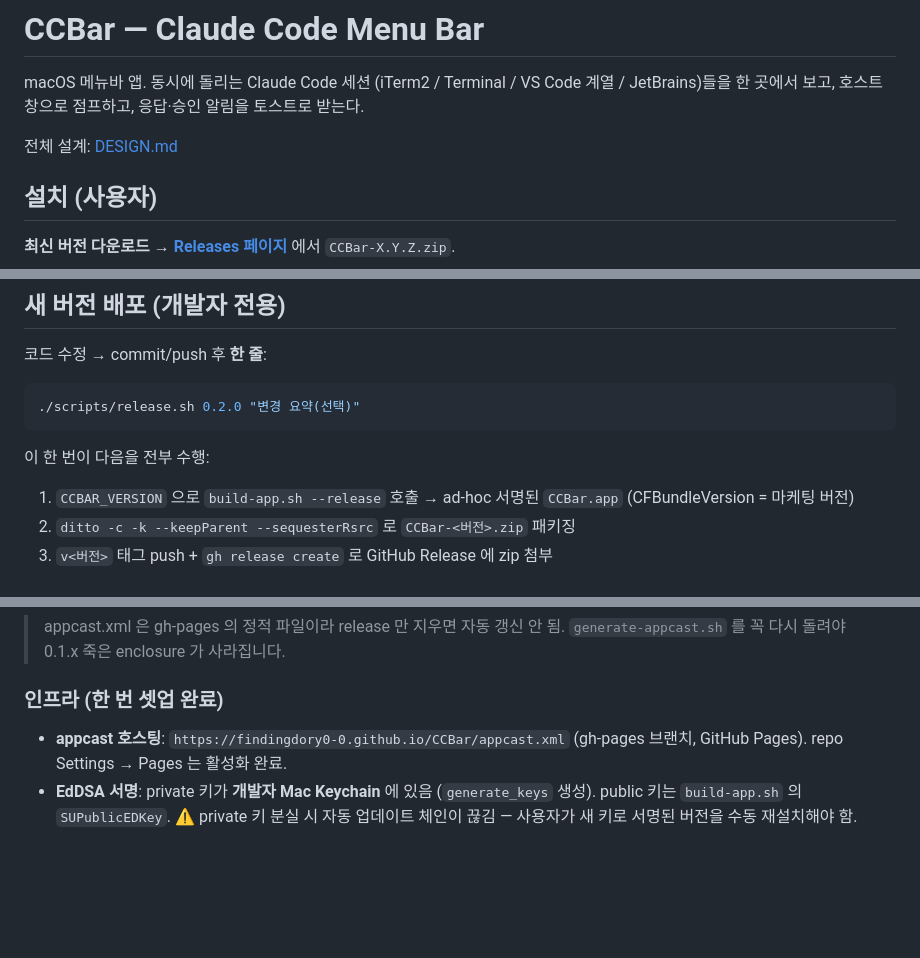
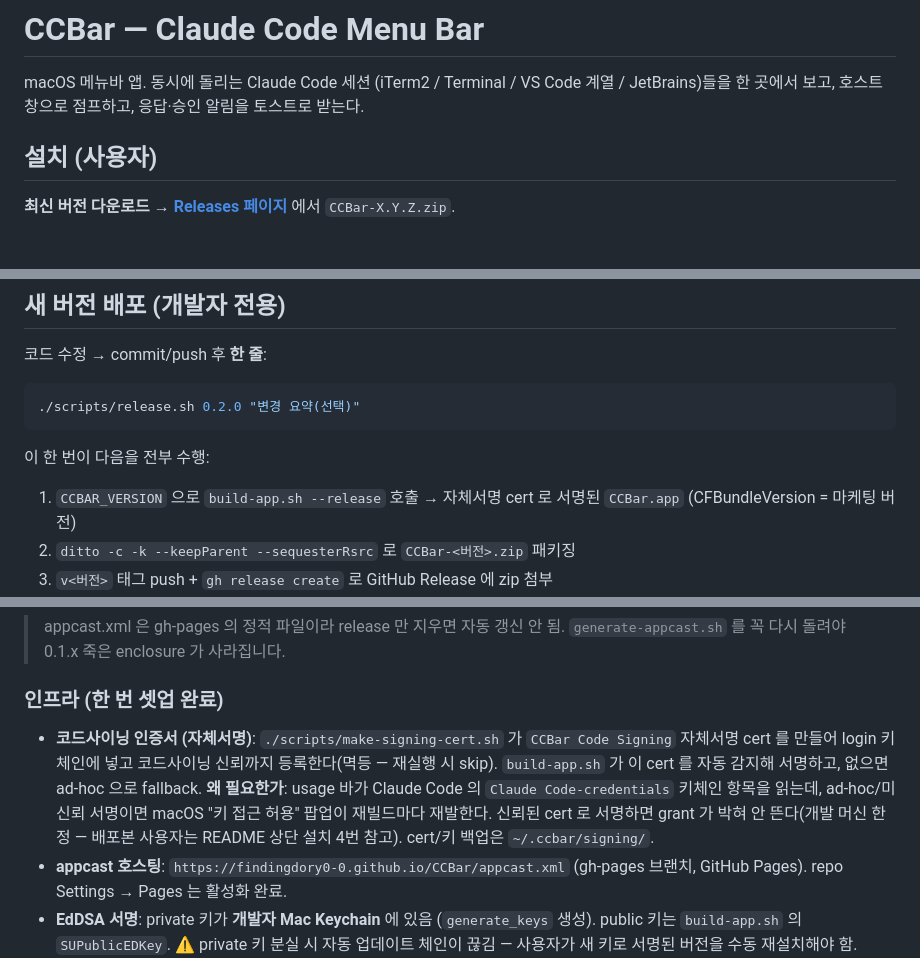
Before and after one commit to FindingDory0-0/CCBar, a Markdown page: README.md, 3 parts joined by grey strips. Drawn GitHub-style; blank space fills up the shorter version.

````diff
--- a/README.md
+++ b/README.md
@@ -1,8 +1,6 @@
 # CCBar — Claude Code Menu Bar
 
 macOS 메뉴바 앱. 동시에 돌리는 Claude Code 세션 (iTerm2 / Terminal / VS Code 계열 / JetBrains)들을 한 곳에서 보고, 호스트 창으로 점프하고, 응답·승인 알림을 토스트로 받는다.
-
-전체 설계: [DESIGN.md](../../Documents/AI/etc/claude-code-menu-bar/DESIGN.md)
 
 ## 설치 (사용자)
 
@@ -42,7 +48,7 @@ CCBAR_INSTALL=1 ./scripts/build-app.sh --release
 ```
 
 이 한 번이 다음을 전부 수행:
-1. `CCBAR_VERSION` 으로 `build-app.sh --release` 호출 → ad-hoc 서명된 `CCBar.app` (CFBundleVersion = 마케팅 버전)
+1. `CCBAR_VERSION` 으로 `build-app.sh --release` 호출 → 자체서명 cert 로 서명된 `CCBar.app` (CFBundleVersion = 마케팅 버전)
 2. `ditto -c -k --keepParent --sequesterRsrc` 로 `CCBar-<버전>.zip` 패키징
 3. `v<버전>` 태그 push + `gh release create` 로 GitHub Release 에 zip 첨부
 4. `scripts/generate-appcast.sh`: 살아있는 모든 release 의 zip 을 받아 **`sign_update` 로 EdDSA 서명** → `appcast.xml` 재생성 → `gh-pages` 브랜치 push
@@ -59,6 +65,7 @@ gh release delete v0.1.0 --yes --cleanup-tag --repo FindingDory0-0/CCBar
 > appcast.xml 은 gh-pages 의 정적 파일이라 release 만 지우면 자동 갱신 안 됨. `generate-appcast.sh` 를 꼭 다시 돌려야 0.1.x 죽은 enclosure 가 사라집니다.
 
 ### 인프라 (한 번 셋업 완료)
+- **코드사이닝 인증서 (자체서명)**: `./scripts/make-signing-cert.sh` 가 `CCBar Code Signing` 자체서명 cert 를 만들어 login 키체인에 넣고 코드사이닝 신뢰까지 등록한다(멱등 — 재실행 시 skip). `build-app.sh` 가 이 cert 를 자동 감지해 서명하고, 없으면 ad-hoc 으로 fallback. **왜 필요한가**: usage 바가 Claude Code 의 `Claude Code-credentials` 키체인 항목을 읽는데, ad-hoc/미신뢰 서명이면 macOS "키 접근 허용" 팝업이 재빌드마다 재발한다. 신뢰된 cert 로 서명하면 grant 가 박혀 안 뜬다(개발 머신 한정 — 배포본 사용자는 README 상단 설치 4번 참고). cert/키 백업은 `~/.ccbar/signing/`.
 - **appcast 호스팅**: `https://findingdory0-0.github.io/CCBar/appcast.xml` (gh-pages 브랜치, GitHub Pages). repo Settings → Pages 는 활성화 완료.
 - **EdDSA 서명**: private 키가 **개발자 Mac Keychain** 에 있음 (`generate_keys` 생성). public 키는 `build-app.sh` 의 `SUPublicEDKey`. ⚠️ private 키 분실 시 자동 업데이트 체인이 끊김 — 사용자가 새 키로 서명된 버전을 수동 재설치해야 함.
 - `gh auth login` 필요 (release.sh 가 `gh` CLI 사용).
````
Also changed, not shown: other parts of README.md (+13 -4 lines).
